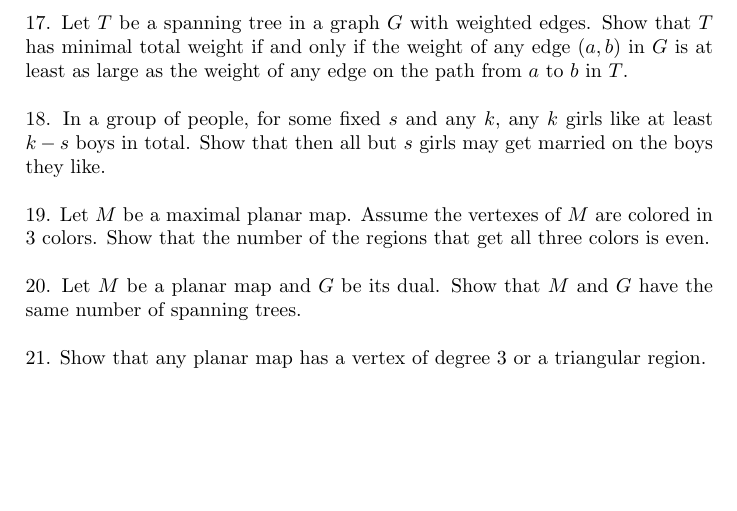
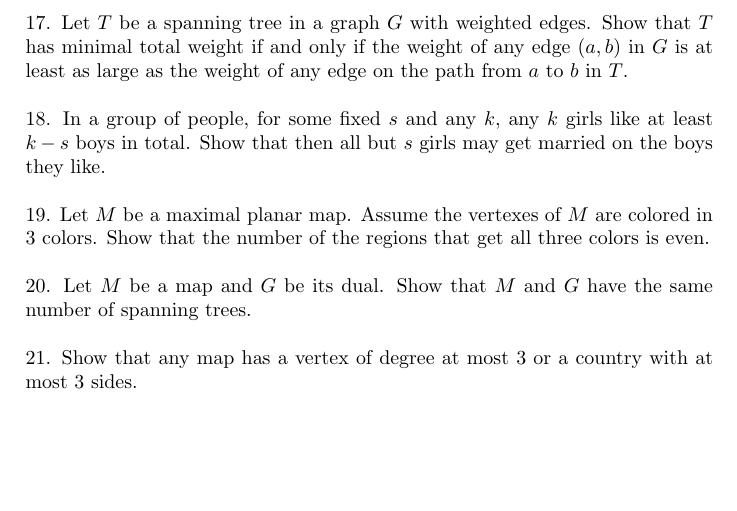
Before and after one commit to anton-petrunin/485, a LaTeX document (extra.tex): part of page 2 of 2, cut so that both start at the same text. Compiled offline with pdfLaTeX.

Commit message:
at most 3

```diff
--- a/extra.tex
+++ b/extra.tex
@@ -181,13 +181,13 @@ Show that the number of the regions that get all three colors is even.
 \
 
 \noindent {20.}
-Let $M$ be a planar map and $G$ be its dual.
+Let $M$ be a map and $G$ be its dual.
 Show that $M$ and $G$ have the same number of spanning trees.
 
 \
 
 \noindent %
 {21.} %\textit{(solved)}
-Show that any planar map has a vertex of degree 3 or a triangular region.
+Show that any map has a vertex of degree at most 3 or a country with at most 3 sides.
 
 \end{document}
```
Also changed, not shown: extra.pdf.
